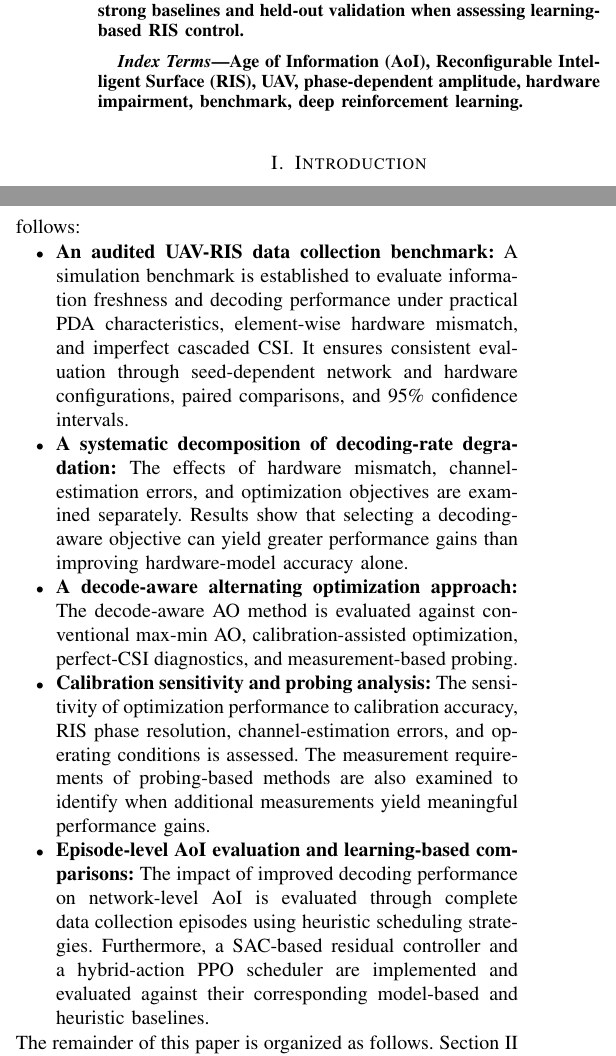
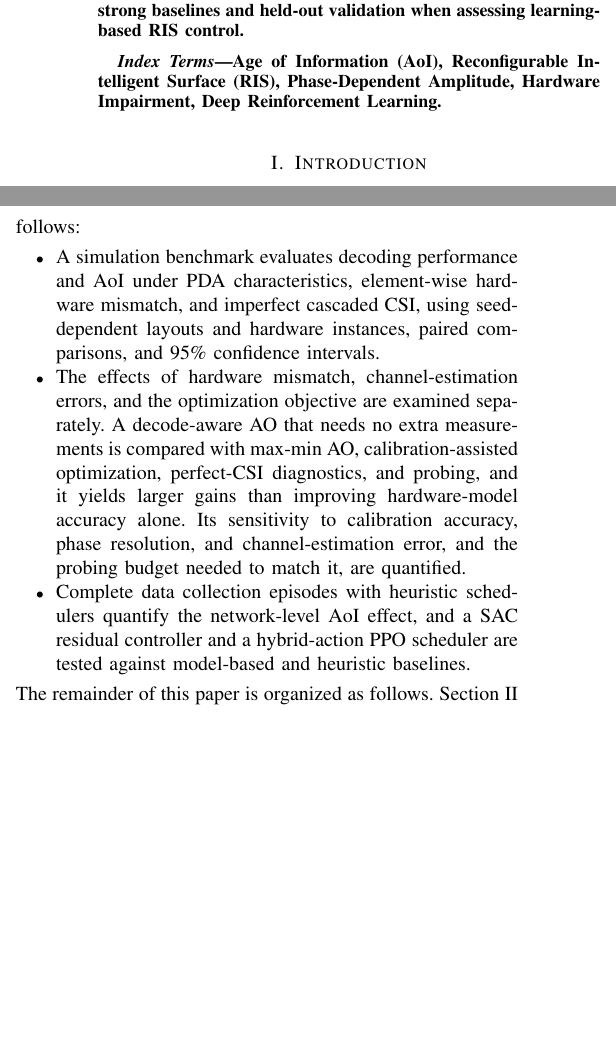
Before and after one commit to jk-afridi/UAV-RIS-IoT-Hierarchical-RL, a LaTeX paper (paper/main.tex): two parts of the columns of pages 1 and 3 of 12, joined at a grey line, cut so that both start at the same text, the shorter picture padded with empty space. Compiled offline with pdfLaTeX; a missing font is replaced by an installed copy or a similar font; a LaTeX package or settings file that is missing is left out.

Commit message:
Merge Overleaf edits: three shortened contributions without bold headings, shorter keywords; remove stray \text
Co-Authored-By: Claude Sonnet 5.5 <noreply@anthropic.com>
Claude-Session: https://claude.ai/code/session_01YV24zFPYB82r3aHhSy3N98

```diff
--- a/paper/main.tex
+++ b/paper/main.tex
@@ -37,7 +37,7 @@ Unmanned aerial vehicle (UAV)-mounted reconfigurable intelligent surfaces (RISs)
 \end{abstract}
 
 \begin{IEEEkeywords}
-Age of Information (AoI), Reconfigurable Intelligent Surface (RIS), UAV, phase-dependent amplitude, hardware impairment, benchmark, deep reinforcement learning.
+Age of Information (AoI), Reconfigurable Intelligent Surface (RIS), Phase-Dependent Amplitude, Hardware Impairment, Deep Reinforcement Learning.
 \end{IEEEkeywords}
 
 \section{Introduction}
@@ -67,11 +67,9 @@ The investigation is organized around three principal research questions. First,
 
 The main contributions of this paper are summarized as follows:
 \begin{itemize}
-    \item \textbf{An audited UAV-RIS data collection benchmark:}\ A simulation benchmark is established to evaluate information freshness and decoding performance under practical PDA characteristics, element-wise hardware mismatch, and imperfect cascaded CSI. It ensures consistent evaluation through seed-dependent network and hardware configurations, paired comparisons, and 95\% confidence intervals.
-    \item \textbf{A systematic decomposition of decoding-rate degradation:} The effects of hardware mismatch, channel-estimation errors, and optimization objectives are examined separately. Results show that selecting a decoding-aware objective can yield greater performance gains than improving hardware-model accuracy alone.
-    \item \textbf{A decode-aware alternating optimization approach:} The decode-aware AO method is evaluated against conventional max-min AO, calibration-assisted optimization, perfect-CSI diagnostics, and measurement-based probing.
-    \item \textbf{Calibration sensitivity and probing analysis:} The sensitivity of optimization performance to calibration accuracy, RIS phase resolution, channel-estimation errors, and operating conditions is assessed. The measurement requirements of probing-based methods are also examined to identify when additional measurements yield meaningful performance gains.
-    \item \textbf{Episode-level AoI evaluation and learning-based comparisons:} The impact of improved decoding performance on network-level AoI is evaluated through complete data collection episodes using heuristic scheduling strategies. Furthermore, a SAC-based residual controller and a hybrid-action PPO scheduler are implemented and evaluated against their corresponding model-based and heuristic baselines.
+    \item A simulation benchmark evaluates decoding performance and AoI under PDA characteristics, element-wise hardware mismatch, and imperfect cascaded CSI, using seed-dependent layouts and hardware instances, paired comparisons, and 95\% confidence intervals.
+    \item The effects of hardware mismatch, channel-estimation errors, and the optimization objective are examined separately. A decode-aware AO that needs no extra measurements is compared with max-min AO, calibration-assisted optimization, perfect-CSI diagnostics, and probing, and it yields larger gains than improving hardware-model accuracy alone. Its sensitivity to calibration accuracy, phase resolution, and channel-estimation error, and the probing budget needed to match it, are quantified.
+    \item Complete data collection episodes with heuristic schedulers quantify the network-level AoI effect, and a SAC residual controller and a hybrid-action PPO scheduler are tested against model-based and heuristic baselines.
 \end{itemize}
 The remainder of this paper is organized as follows. Section~\ref{sec:model} presents the UAV-RIS-assisted IoT network architecture, channel and PDA hardware models, AoI formulation, and associated optimization problems. Section~\ref{sec:model}I describes the model-based optimization methods, probing strategies, scheduling approaches, and learning-based components considered in the evaluation. Section~\ref{sec:eval} presents the simulation configuration and experimental results, including the decomposition of decoding-rate losses, calibration sensitivity, robustness analysis, probing performance, episode-level AoI evaluation, and learning-based results. Finally, Section~\ref{sec:conclusion} concludes the paper and discusses the principal findings and limitations of the study.
 
```
Also changed, not shown: paper/main.tex (10 more changed lines).
